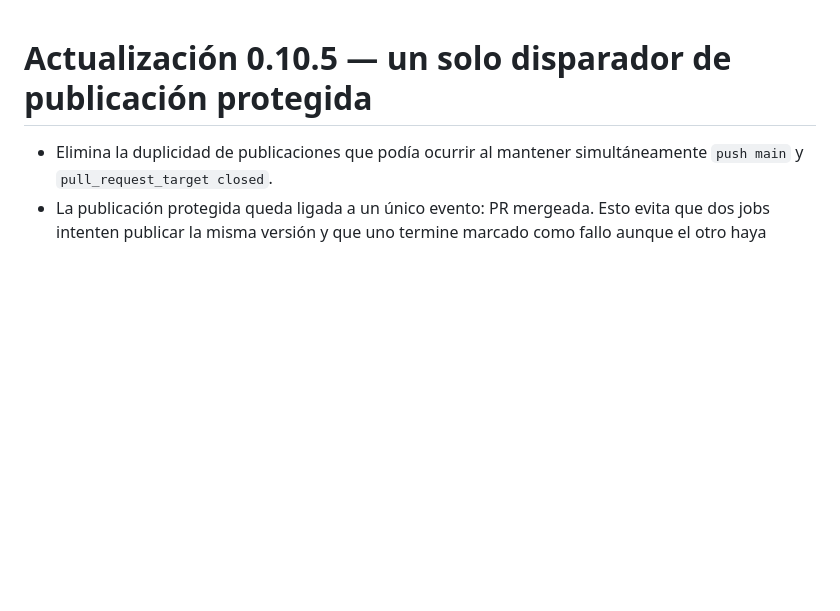
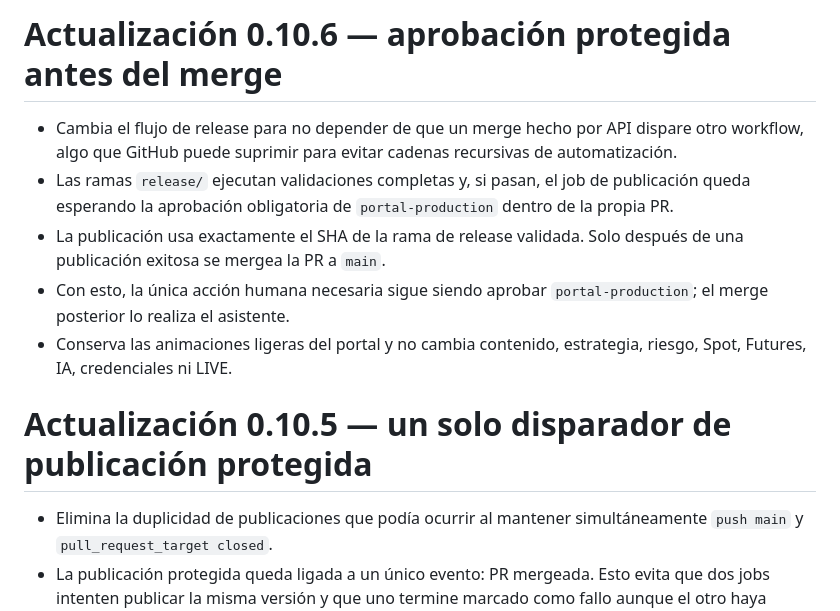
Before and after one commit to jlboper/Crypto-BOT, a Markdown page: UPDATE_NOTES.md, the part around the change. GitHub-like rendering; blank space fills up the shorter version.

Commit message:
Document approval-before-merge release flow

```diff
--- a/UPDATE_NOTES.md
+++ b/UPDATE_NOTES.md
@@ -1,3 +1,11 @@
+# Actualización 0.10.6 — aprobación protegida antes del merge
+
+- Cambia el flujo de release para no depender de que un merge hecho por API dispare otro workflow, algo que GitHub puede suprimir para evitar cadenas recursivas de automatización.
+- Las ramas `release/` ejecutan validaciones completas y, si pasan, el job de publicación queda esperando la aprobación obligatoria de `portal-production` dentro de la propia PR.
+- La publicación usa exactamente el SHA de la rama de release validada. Solo después de una publicación exitosa se mergea la PR a `main`.
+- Con esto, la única acción humana necesaria sigue siendo aprobar `portal-production`; el merge posterior lo realiza el asistente.
+- Conserva las animaciones ligeras del portal y no cambia contenido, estrategia, riesgo, Spot, Futures, IA, credenciales ni LIVE.
+
 # Actualización 0.10.5 — un solo disparador de publicación protegida
 
 - Elimina la duplicidad de publicaciones que podía ocurrir al mantener simultáneamente `push main` y `pull_request_target closed`.
```
